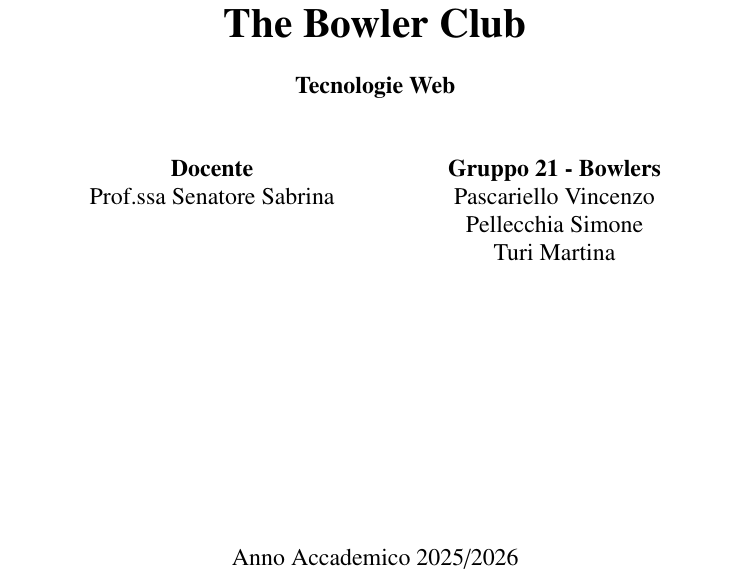
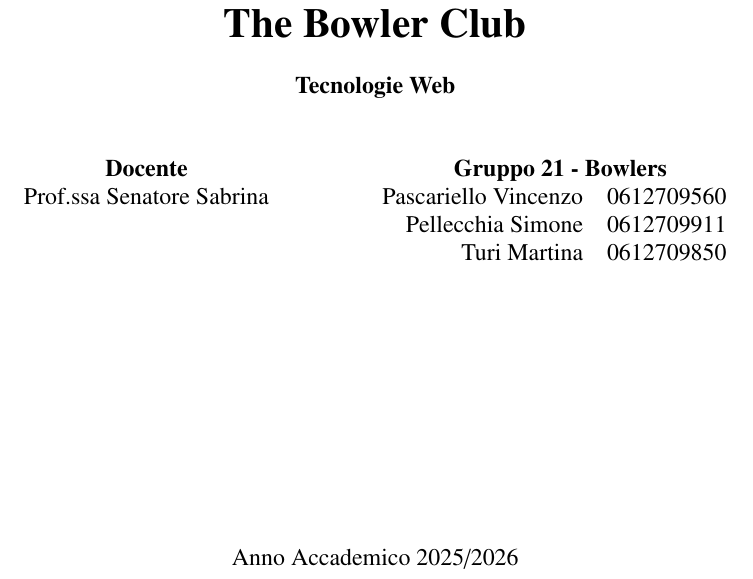
Before and after one commit to Essepelle/TecnologieWeb_Bowlers_G21, a LaTeX document (documentazione.tex): part of page 1 of 9, cut so that both start at the same text. Compiled offline with pdfLaTeX.

Commit message:
aggiunte matricole

```diff
--- a/documentazione.tex
+++ b/documentazione.tex
@@ -61,11 +61,11 @@
     {\large\bfseries Tecnologie Web\par}
     \vspace{1.0cm}
     {\large
-    \begin{tabular}{c @{\hspace{2cm}} c}
-        \textbf{Docente} & \textbf{Gruppo 21 - Bowlers}\\
-        Prof.ssa Senatore Sabrina & Pascariello Vincenzo\\
-        & Pellecchia Simone\\
-        & Turi Martina\\
+    \begin{tabular}{c @{\hspace{2cm}} r l}
+        \textbf{Docente} & \multicolumn{2}{c}{\textbf{Gruppo 21 - Bowlers}}\\
+        Prof.ssa Senatore Sabrina & Pascariello Vincenzo & 0612709560\\
+        & Pellecchia Simone & 0612709911\\
+        & Turi Martina & 0612709850\\
     \end{tabular}\par}
     \vspace{1.0cm}
         \vspace*{\fill}
```
Also changed, not shown: 2 other files.
